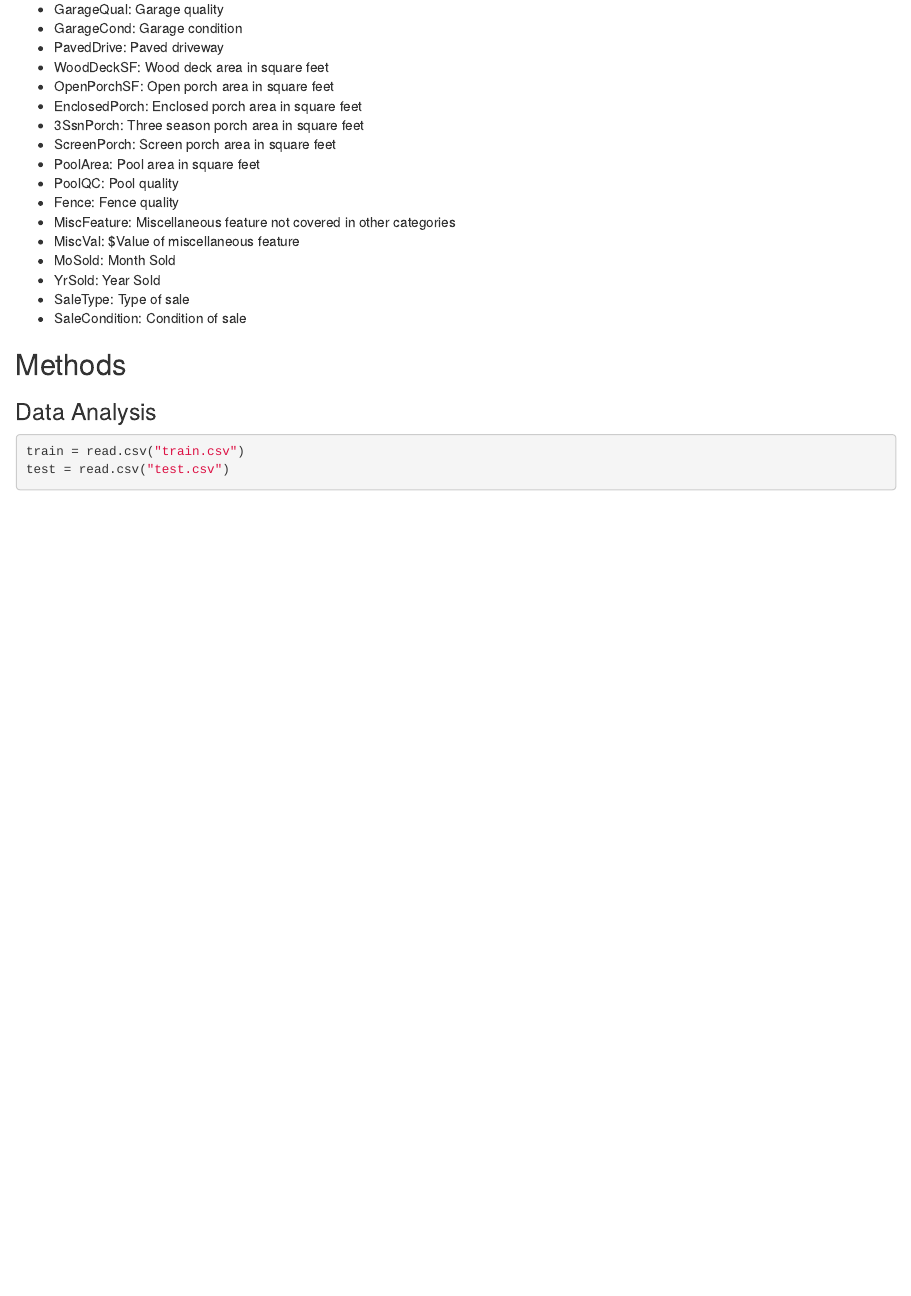
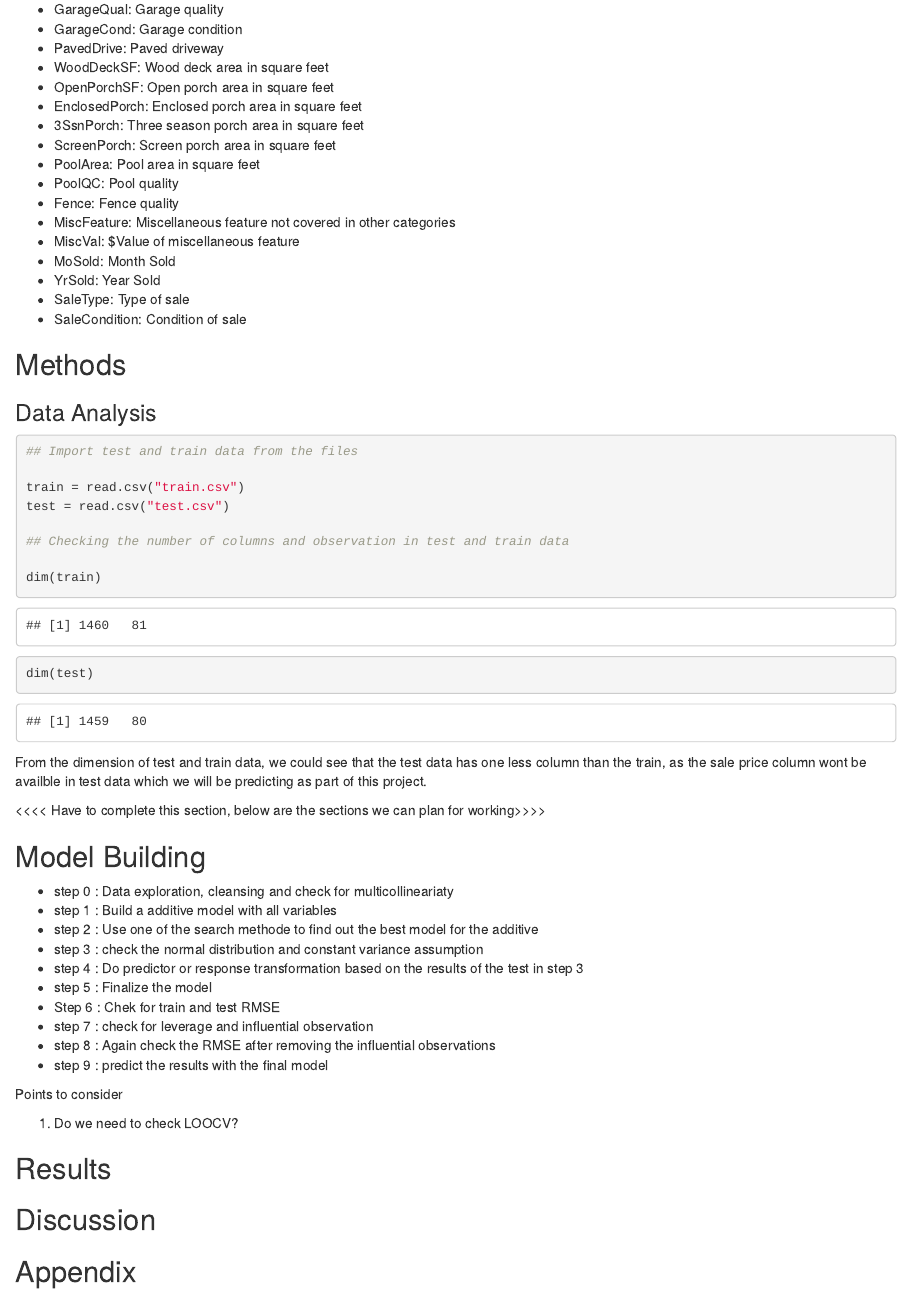
Before and after one commit to shan87/STAT420_Project, an R Markdown document (Data_Analysis_Project.Rmd): the page in a window 1100 px wide, from 2380 px down before the commit and from 2460 px down after it, so that both start at the same text. The pictures show the output file Data_Analysis_Project.html that the author committed with the source, opened offline.

Commit message:
Steps for execution

````diff
--- a/Data_Analysis_Project.Rmd
+++ b/Data_Analysis_Project.Rmd
@@ -152,8 +152,39 @@ Here's a brief description of different fields of the house data set.
 ###Data Analysis
 
 ```{r}
+## Import test and train data from the files
 
 train = read.csv("train.csv")
 test = read.csv("test.csv")
 
+## Checking the number of columns and observation in test and train data
+
+dim(train)
+dim(test)
+
 ```
+
+From the dimension of test and train data, we could see that the test data has one less column than the train, as the sale price column wont be availble in test data which we will be predicting as part of this project.
+
+<<<< Have to complete this section, below are the sections we can plan for working>>>>
+
+## Model Building
+- step 0 : Data exploration, cleansing and check for multicollineariaty
+- step 1 : Build a additive model with all variables
+- step 2 : Use one of the search methode to find out the best model for the additive
+- step 3 : check the normal distribution and constant variance assumption
+- step 4 : Do predictor or response transformation based on the results of the test in step 3
+- step 5 : Finalize the model
+- Step 6 : Chek for train and test RMSE
+- step 7 : check for leverage and influential observation
+- step 8 : Again check the RMSE after removing the influential observations
+- step 9 : predict the results with the final model
+
+Points to consider
+
+1. Do we need to check LOOCV?
+
+
+## Results
+## Discussion
+## Appendix
````
Also changed, not shown: Data_Analysis_Project.html.
